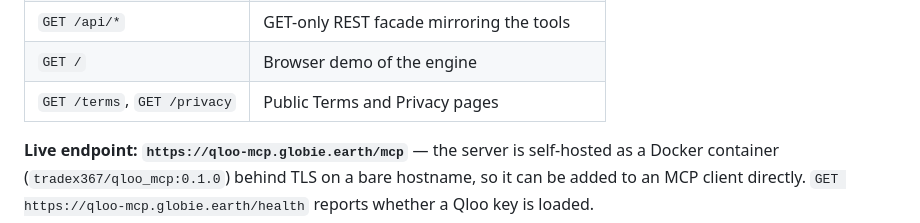
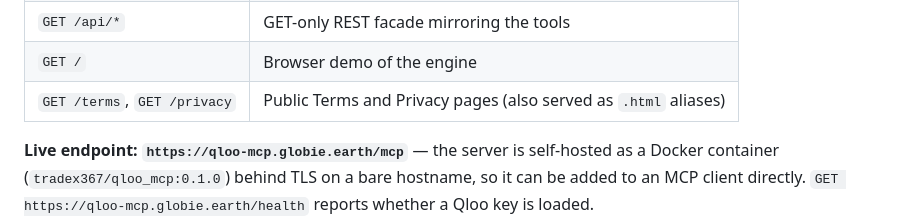
Before and after one commit to iromath/qloo-taste-check, a Markdown page: README.md, the part around the change. Rendered like a GitHub page.

Commit message:
Note the legal-page .html aliases in the route table

```diff
--- a/README.md
+++ b/README.md
@@ -53,7 +53,7 @@ npm start                     # http://localhost:8787
 | `GET /health` | Liveness + whether a Qloo key is configured |
 | `GET /api/*` | GET-only REST facade mirroring the tools |
 | `GET /` | Browser demo of the engine |
-| `GET /terms`, `GET /privacy` | Public Terms and Privacy pages |
+| `GET /terms`, `GET /privacy` | Public Terms and Privacy pages (also served as `.html` aliases) |
 
 **Live endpoint: `https://qloo-mcp.globie.earth/mcp`** — the server is self-hosted as a Docker
 container (`tradex367/qloo_mcp:0.1.0`) behind TLS on a bare hostname, so it can be added to an MCP
```
